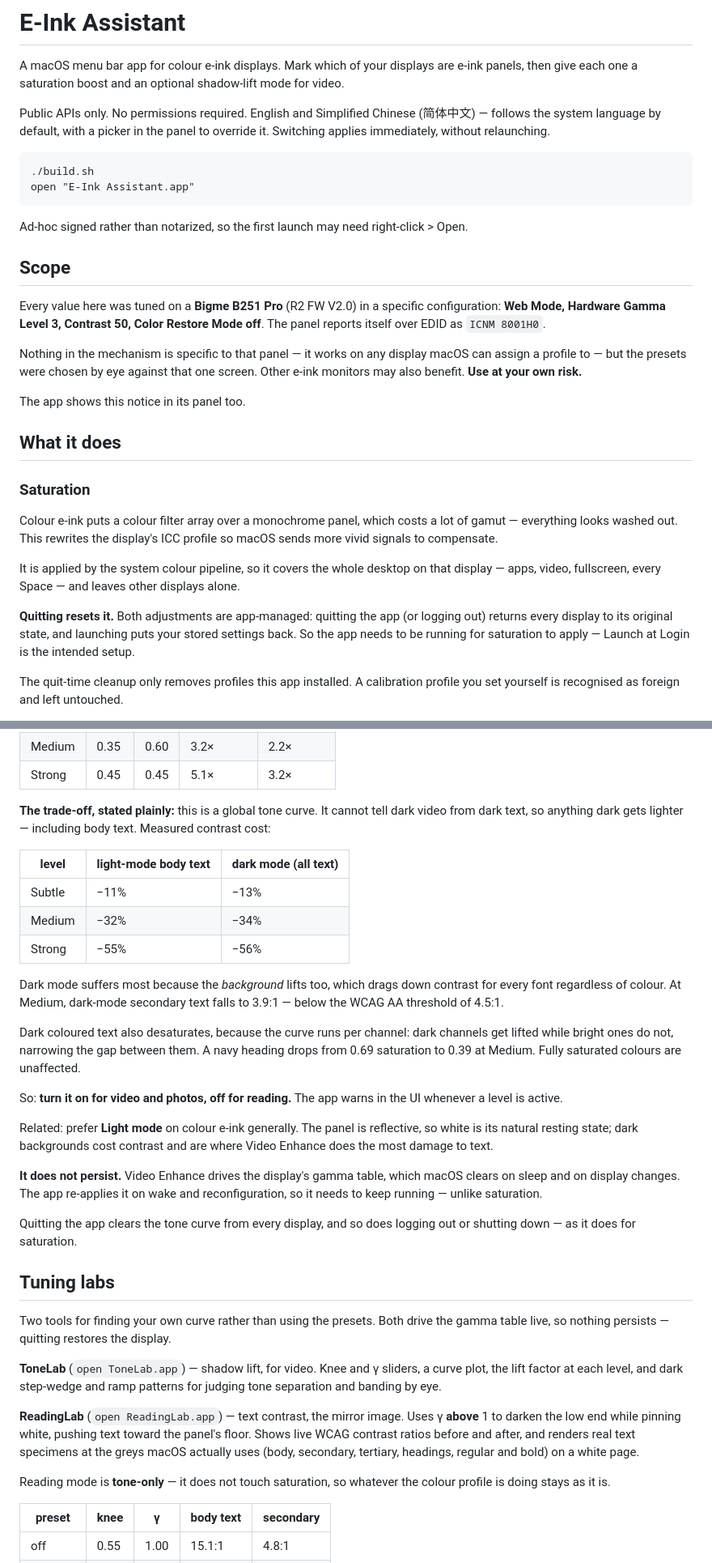
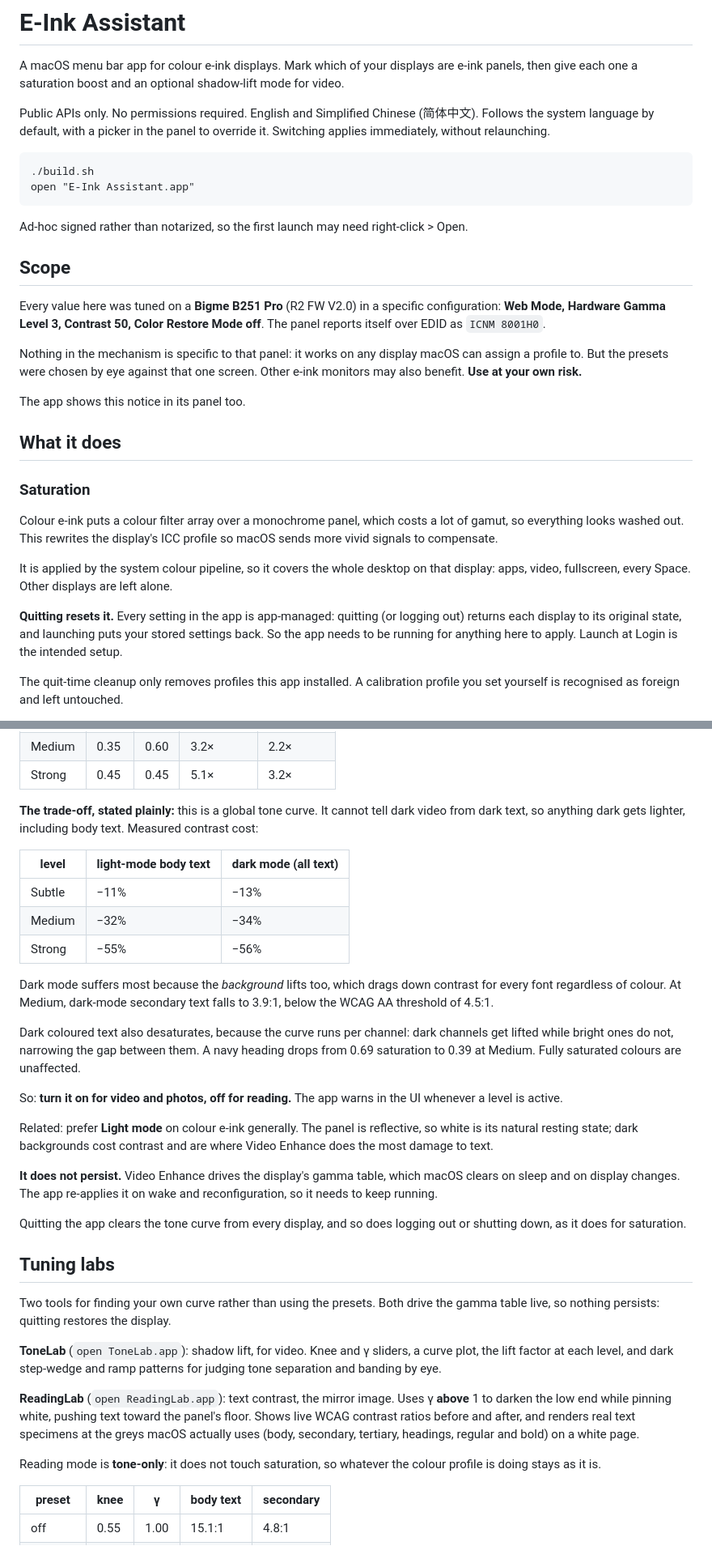
Before and after one commit to kiteretsu903/eink-assistant, a Markdown page: README.md, 2 parts joined by grey strips. Shown at 81% size. GitHub-like rendering.

Commit message:
Remove em dashes from the README
Colons where a dash joined a claim to its explanation, parentheses for true
asides, sentence splits elsewhere. The three dashes used as 'not applicable' in
the Text Contrast table become 0, which is what the black point actually is at
those levels.

Also drops a stale claim that Video Enhance needs the app running 'unlike
saturation': saturation has needed it since quitting started resetting it.

````diff
--- a/README.md
+++ b/README.md
@@ -5,7 +5,7 @@ e-ink panels, then give each one a saturation boost and an optional shadow-lift
 mode for video.
 
 Public APIs only. No permissions required. English and Simplified Chinese
-(简体中文) — follows the system language by default, with a picker in the panel
+(简体中文). Follows the system language by default, with a picker in the panel
 to override it. Switching applies immediately, without relaunching.
 
 ```
@@ -22,8 +22,8 @@ Every value here was tuned on a **Bigme B251 Pro** (R2 FW V2.0) in a specific
 configuration: **Web Mode, Hardware Gamma Level 3, Contrast 50, Color Restore
 Mode off**. The panel reports itself over EDID as `ICNM 8001H0`.
 
-Nothing in the mechanism is specific to that panel — it works on any display
-macOS can assign a profile to — but the presets were chosen by eye against that
+Nothing in the mechanism is specific to that panel: it works on any display
+macOS can assign a profile to. But the presets were chosen by eye against that
 one screen. Other e-ink monitors may also benefit. **Use at your own risk.**
 
 The app shows this notice in its panel too.
@@ -33,17 +33,17 @@ The app shows this notice in its panel too.
 ### Saturation
 
 Colour e-ink puts a colour filter array over a monochrome panel, which costs a
-lot of gamut — everything looks washed out. This rewrites the display's ICC
+lot of gamut, so everything looks washed out. This rewrites the display's ICC
 profile so macOS sends more vivid signals to compensate.
 
 It is applied by the system colour pipeline, so it covers the whole desktop on
-that display — apps, video, fullscreen, every Space — and leaves other displays
+that display: apps, video, fullscreen, every Space. Other displays are left
 alone.
 
-**Quitting resets it.** Both adjustments are app-managed: quitting the app (or
-logging out) returns every display to its original state, and launching puts
-your stored settings back. So the app needs to be running for saturation to
-apply — Launch at Login is the intended setup.
+**Quitting resets it.** Every setting in the app is app-managed: quitting (or
+logging out) returns each display to its original state, and launching puts
+your stored settings back. So the app needs to be running for anything here to
+apply. Launch at Login is the intended setup.
 
 The quit-time cleanup only removes profiles this app installed. A calibration
 profile you set yourself is recognised as foreign and left untouched.
@@ -112,7 +112,7 @@ Both endpoints are pinned, so pure black stays pure black and white stays white.
 | Strong | 0.45 | 0.45 | 5.1× | 3.2× |
 
 **The trade-off, stated plainly:** this is a global tone curve. It cannot tell
-dark video from dark text, so anything dark gets lighter — including body text.
+dark video from dark text, so anything dark gets lighter, including body text.
 Measured contrast cost:
 
 | level | light-mode body text | dark mode (all text) |
@@ -123,7 +123,7 @@ Measured contrast cost:
 
 Dark mode suffers most because the *background* lifts too, which drags down
 contrast for every font regardless of colour. At Medium, dark-mode secondary
-text falls to 3.9:1 — below the WCAG AA threshold of 4.5:1.
+text falls to 3.9:1, below the WCAG AA threshold of 4.5:1.
 
 Dark coloured text also desaturates, because the curve runs per channel: dark
 channels get lifted while bright ones do not, narrowing the gap between them. A
@@ -139,27 +139,27 @@ contrast and are where Video Enhance does the most damage to text.
 
 **It does not persist.** Video Enhance drives the display's gamma table, which
 macOS clears on sleep and on display changes. The app re-applies it on wake and
-reconfiguration, so it needs to keep running — unlike saturation.
+reconfiguration, so it needs to keep running.
 
 Quitting the app clears the tone curve from every display, and so does logging
-out or shutting down — as it does for saturation.
+out or shutting down, as it does for saturation.
 
 ## Tuning labs
 
 Two tools for finding your own curve rather than using the presets. Both drive
-the gamma table live, so nothing persists — quitting restores the display.
+the gamma table live, so nothing persists: quitting restores the display.
 
-**ToneLab** (`open ToneLab.app`) — shadow lift, for video. Knee and γ sliders,
+**ToneLab** (`open ToneLab.app`): shadow lift, for video. Knee and γ sliders,
 a curve plot, the lift factor at each level, and dark step-wedge and ramp
 patterns for judging tone separation and banding by eye.
 
-**ReadingLab** (`open ReadingLab.app`) — text contrast, the mirror image. Uses
+**ReadingLab** (`open ReadingLab.app`): text contrast, the mirror image. Uses
 γ **above** 1 to darken the low end while pinning white, pushing text toward the
 panel's floor. Shows live WCAG contrast ratios before and after, and renders real
 text specimens at the greys macOS actually uses (body, secondary, tertiary,
 headings, regular and bold) on a white page.
 
-Reading mode is **tone-only** — it does not touch saturation, so whatever the
+Reading mode is **tone-only**: it does not touch saturation, so whatever the
 colour profile is doing stays as it is.
 
 | preset | knee | γ | body text | secondary |
````
Also changed, not shown: other parts of README.md (+9 -9 lines).
